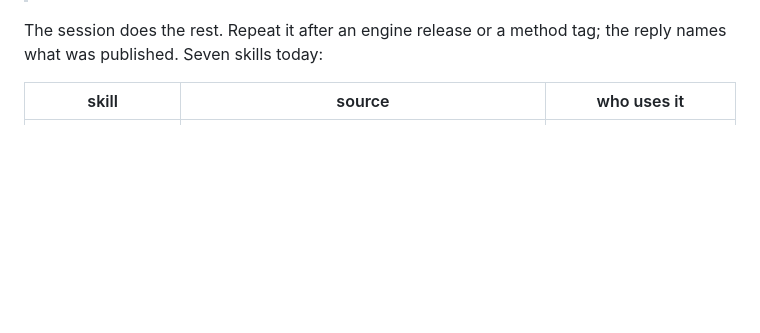
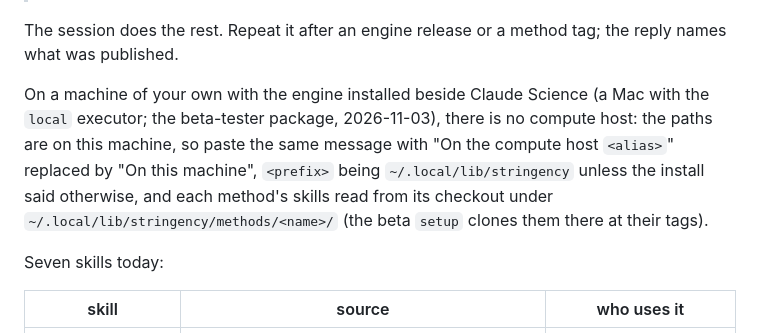
Before and after one commit to santangelo-lab/stringency, a Markdown page: integrations/claude-science/publish-skills.md, the part around the change. Rendered like a GitHub page; blank space fills up the shorter version.

Commit message:
docs: the beta channel pins a known-good row; the skill publish message on a machine of one's own (the beta-tester package, 2026-11-03)
Co-Authored-By: Claude Fable 5.1 <noreply@anthropic.com>
Claude-Session: https://claude.ai/code/session_014pZtARHR9U4P9eSFRwNgtK

```diff
--- a/integrations/claude-science/publish-skills.md
+++ b/integrations/claude-science/publish-skills.md
@@ -19,7 +19,16 @@ your site's values filled in:
 > and the "for engine" line of each skill you published.
 
 The session does the rest. Repeat it after an engine release or a method tag; the reply names
-what was published. Seven skills today:
+what was published.
+
+On a machine of your own with the engine installed beside Claude Science (a Mac with the
+`local` executor; the beta-tester package, 2026-11-03), there is no compute host: the paths are
+on this machine, so paste the same message with "On the compute host `<alias>`" replaced by
+"On this machine", `<prefix>` being `~/.local/lib/stringency` unless the install said otherwise,
+and each method's skills read from its checkout under `~/.local/lib/stringency/methods/<name>/`
+(the beta `setup` clones them there at their tags).
+
+Seven skills today:
 
 | skill | source | who uses it |
 |---|---|---|
```
Also changed, not shown: docs/release.md (+2 -0 lines).
